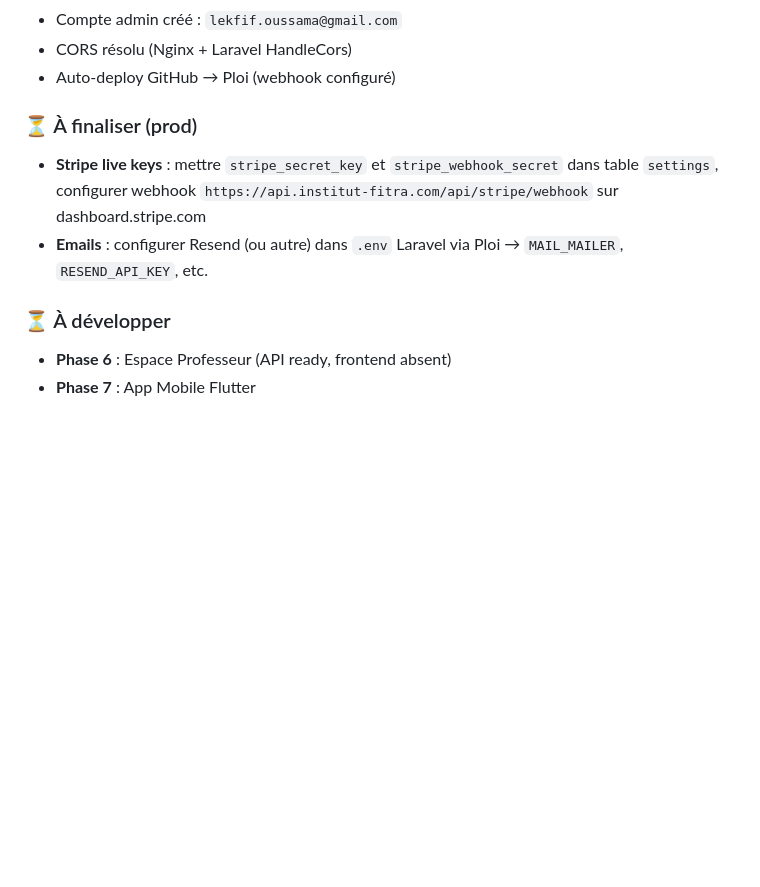
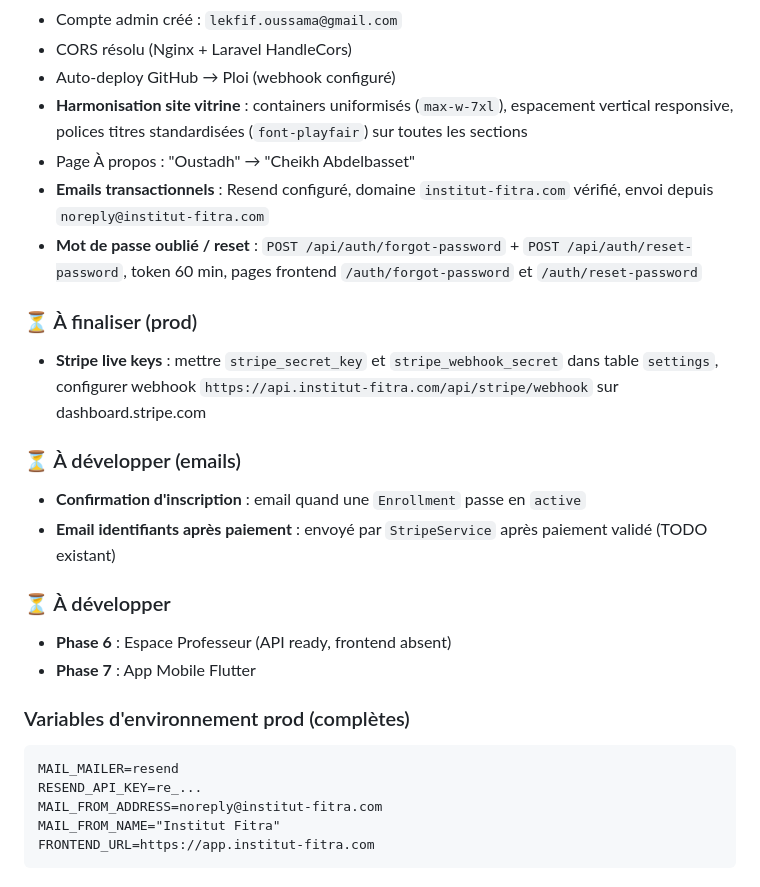
Before and after one commit to OussamaPM/institut-fitra, a Markdown page: claude.md, the part around one of its changes. Rendered like a GitHub page; blank space fills up the shorter version.

Commit message:
Update CLAUDE.md: email setup done, reset password complete
Co-Authored-By: Claude Sonnet 4.6 <noreply@anthropic.com>

````diff
--- a/claude.md
+++ b/claude.md
@@ -332,11 +332,27 @@ npm run build
 - Compte admin créé : `lekfif.oussama@gmail.com`
 - CORS résolu (Nginx + Laravel HandleCors)
 - Auto-deploy GitHub → Ploi (webhook configuré)
+- **Harmonisation site vitrine** : containers uniformisés (`max-w-7xl`), espacement vertical responsive, polices titres standardisées (`font-playfair`) sur toutes les sections
+- Page À propos : "Oustadh" → "Cheikh Abdelbasset"
+- **Emails transactionnels** : Resend configuré, domaine `institut-fitra.com` vérifié, envoi depuis `noreply@institut-fitra.com`
+- **Mot de passe oublié / reset** : `POST /api/auth/forgot-password` + `POST /api/auth/reset-password`, token 60 min, pages frontend `/auth/forgot-password` et `/auth/reset-password`
 
 ### ⏳ À finaliser (prod)
 - **Stripe live keys** : mettre `stripe_secret_key` et `stripe_webhook_secret` dans table `settings`, configurer webhook `https://api.institut-fitra.com/api/stripe/webhook` sur dashboard.stripe.com
-- **Emails** : configurer Resend (ou autre) dans `.env` Laravel via Ploi → `MAIL_MAILER`, `RESEND_API_KEY`, etc.
+
+### ⏳ À développer (emails)
+- **Confirmation d'inscription** : email quand une `Enrollment` passe en `active`
+- **Email identifiants après paiement** : envoyé par `StripeService` après paiement validé (TODO existant)
 
 ### ⏳ À développer
 - **Phase 6** : Espace Professeur (API ready, frontend absent)
 - **Phase 7** : App Mobile Flutter
+
+### Variables d'environnement prod (complètes)
+```
+MAIL_MAILER=resend
+RESEND_API_KEY=re_...
+MAIL_FROM_ADDRESS=noreply@institut-fitra.com
+MAIL_FROM_NAME="Institut Fitra"
+FRONTEND_URL=https://app.institut-fitra.com
+```
````
Also changed, not shown: other parts of claude.md (+1 -1 lines).
